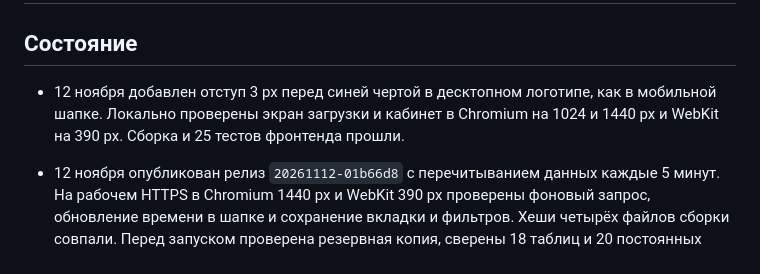
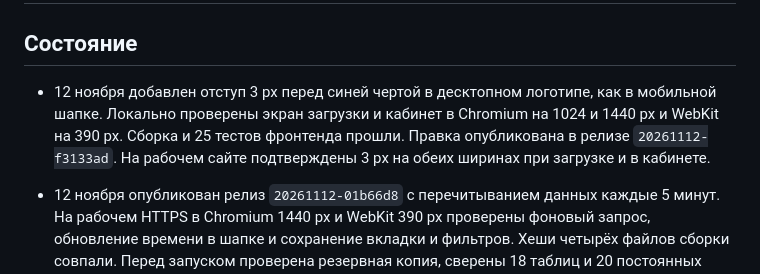
Before and after one commit to MustafaProger/planner, a Markdown page: project/status.md, the part around the change. Drawn GitHub-style.

Commit message:
Record desktop wordmark spacing release

```diff
--- a/project/status.md
+++ b/project/status.md
@@ -2,7 +2,7 @@
 
 ## Состояние
 
-- 12 ноября добавлен отступ 3 px перед синей чертой в десктопном логотипе, как в мобильной шапке. Локально проверены экран загрузки и кабинет в Chromium на 1024 и 1440 px и WebKit на 390 px. Сборка и 25 тестов фронтенда прошли.
+- 12 ноября добавлен отступ 3 px перед синей чертой в десктопном логотипе, как в мобильной шапке. Локально проверены экран загрузки и кабинет в Chromium на 1024 и 1440 px и WebKit на 390 px. Сборка и 25 тестов фронтенда прошли. Правка опубликована в релизе `20261112-f3133ad`. На рабочем сайте подтверждены 3 px на обеих ширинах при загрузке и в кабинете.
 
 - 12 ноября опубликован релиз `20261112-01b66d8` с перечитыванием данных каждые 5 минут. На рабочем HTTPS в Chromium 1440 px и WebKit 390 px проверены фоновый запрос, обновление времени в шапке и сохранение вкладки и фильтров. Хеши четырёх файлов сборки совпали. Перед запуском проверена резервная копия, сверены 18 таблиц и 20 постоянных файлов. Web и worker активны.
 
```
